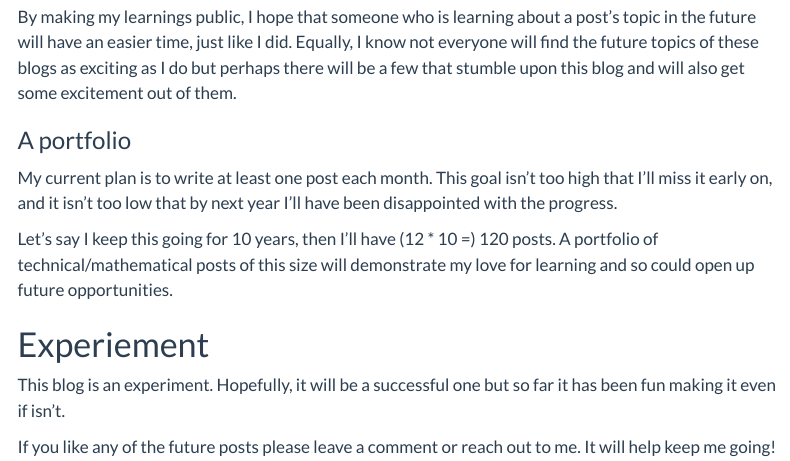
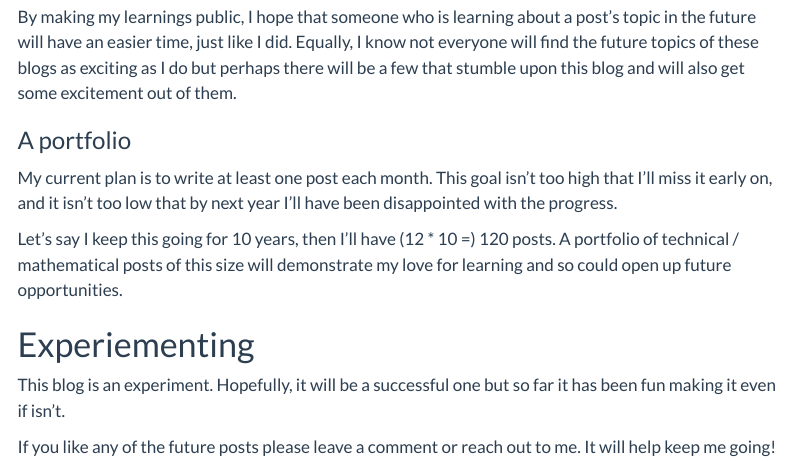
Before and after one commit to CallumREdwards/callumre.com, a Quarto document (src/posts/welcome/index.qmd): the page in a window 1100 px wide, from 2050 px down. Rendered offline with R 4.5, knitr and Pandoc in place of Quarto, with nearby package versions; menus at the side of the page are left out.

Commit message:
welcome tidy up

```diff
--- a/src/posts/welcome/index.qmd
+++ b/src/posts/welcome/index.qmd
@@ -65,9 +65,9 @@ By making my learnings public, I hope that someone who is learning about a post'
 
 My current plan is to write at least one post each month. This goal isn't too high that I'll miss it early on, and it isn't too low that by next year I'll have been disappointed with the progress.
 
-Let's say I keep this going for 10 years, then I'll have (12 * 10 =) 120 posts. A portfolio of technical/mathematical posts of this size will demonstrate my love for learning and so could open up future opportunities.
+Let's say I keep this going for 10 years, then I'll have (12 * 10 =) 120 posts. A portfolio of technical / mathematical posts of this size will demonstrate my love for learning and so could open up future opportunities.
 
-# Experiement
+# Experiementing
 
 This blog is an experiment. Hopefully, it will be a successful one but so far it has been fun making it even if isn't.
 
```
